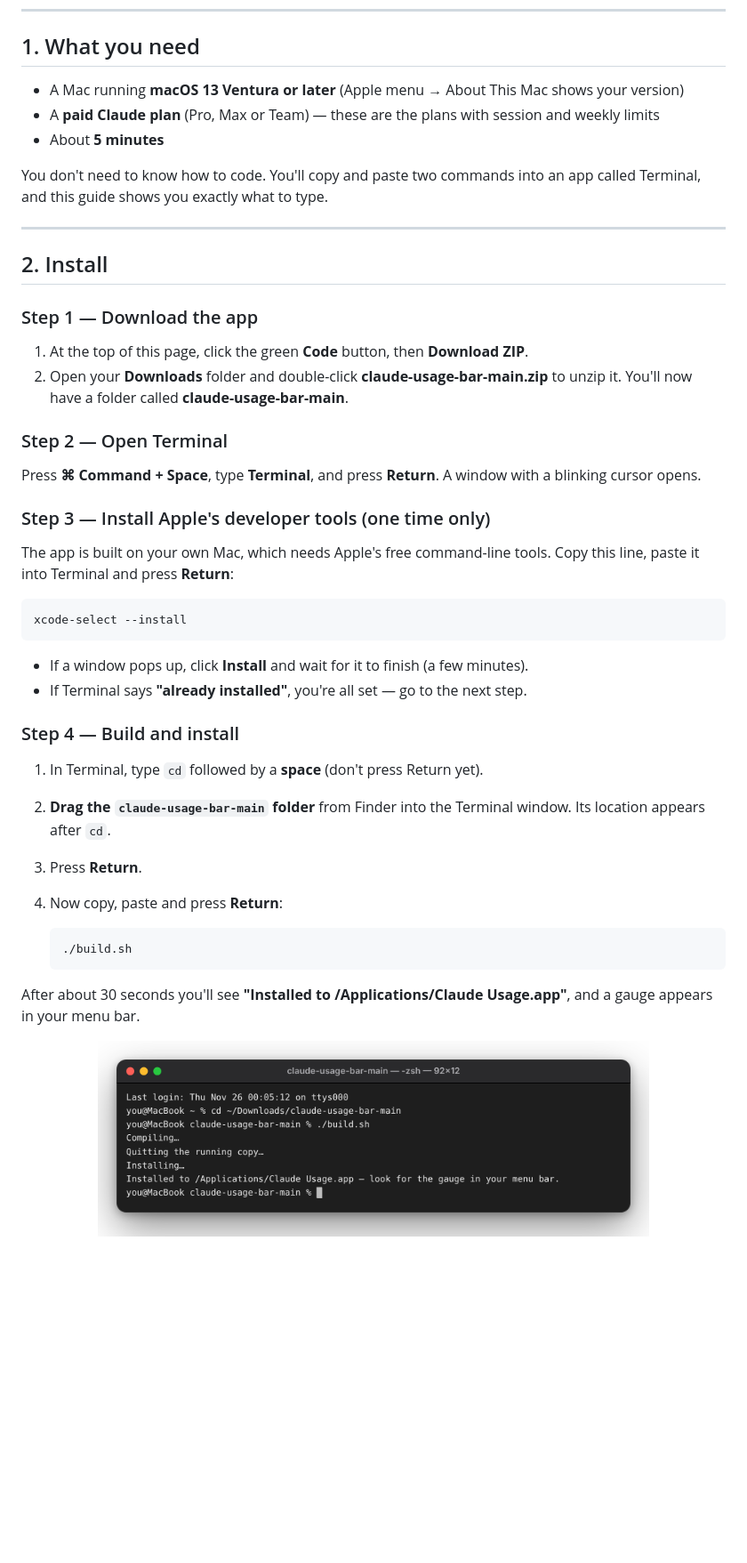
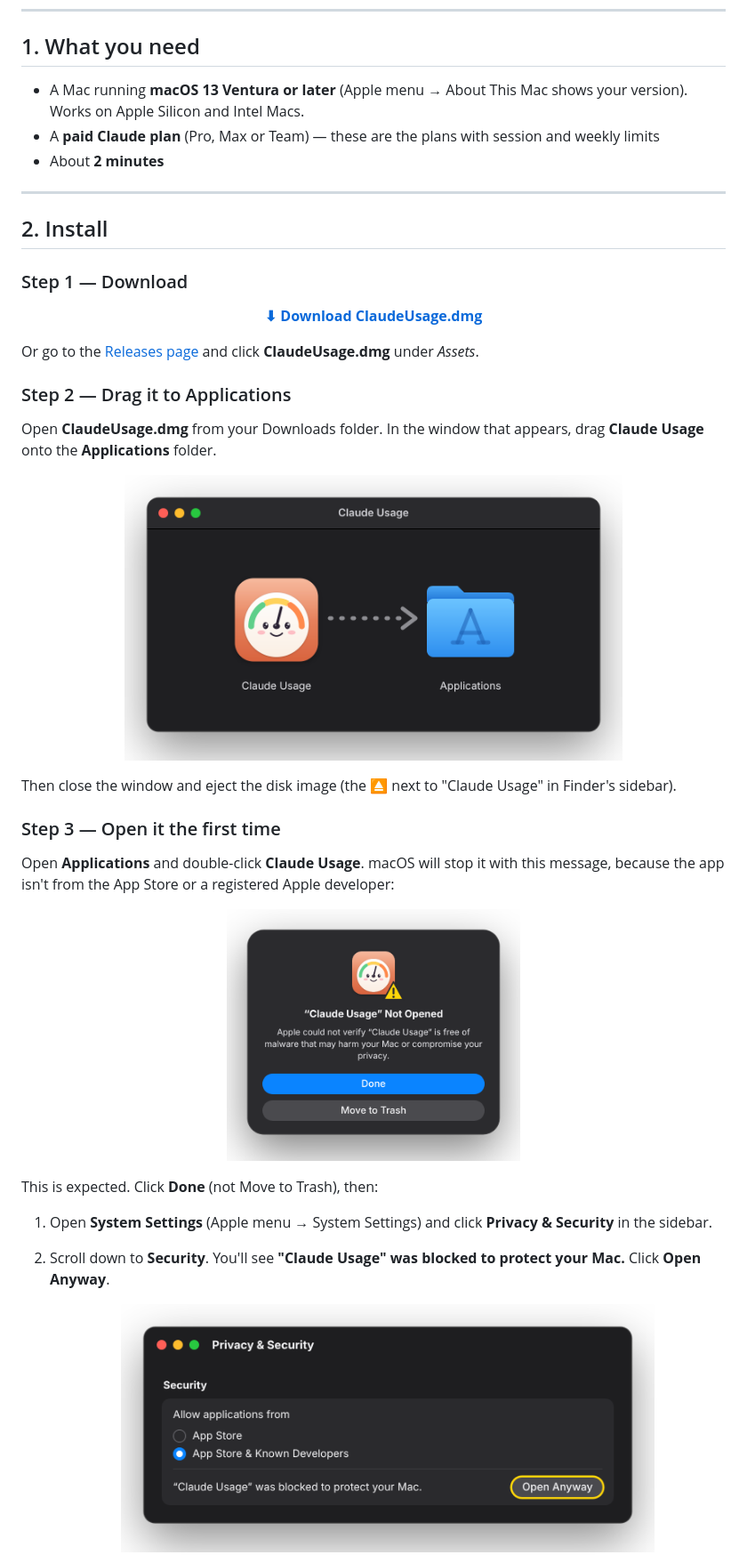
Before and after one commit to anuragk47/claude-usage-bar, a Markdown page: README.md, the part around one of its changes. Shown at 89% size. Drawn GitHub-style; pictures changed too: docs/images/dmg.png (added), docs/images/notopened.png (added), docs/images/openanyway.png (added); blank space fills up the shorter version.

````diff
--- a/README.md
+++ b/README.md
@@ -39,49 +43,38 @@ No more opening Claude → Settings → Usage every time. A small gauge sits nex
 
 ## 1. What you need
 
-- A Mac running **macOS 13 Ventura or later** (Apple menu  → About This Mac shows your version)
+- A Mac running **macOS 13 Ventura or later** (Apple menu  → About This Mac shows your version). Works on Apple Silicon and Intel Macs.
 - A **paid Claude plan** (Pro, Max or Team) — these are the plans with session and weekly limits
-- About **5 minutes**
-
-You don't need to know how to code. You'll copy and paste two commands into an app called Terminal, and this guide shows you exactly what to type.
+- About **2 minutes**
 
 ---
 
 ## 2. Install
 
-### Step 1 — Download the app
+### Step 1 — Download
 
-1. At the top of this page, click the green **Code** button, then **Download ZIP**.
-2. Open your **Downloads** folder and double-click **claude-usage-bar-main.zip** to unzip it.
-   You'll now have a folder called **claude-usage-bar-main**.
+<p align="center"><a href="https://github.com/anuragk47/claude-usage-bar/releases/latest/download/ClaudeUsage.dmg"><b>⬇︎ Download ClaudeUsage.dmg</b></a></p>
 
-### Step 2 — Open Terminal
+Or go to the [Releases page](https://github.com/anuragk47/claude-usage-bar/releases/latest) and click **ClaudeUsage.dmg** under *Assets*.
 
-Press **⌘ Command + Space**, type **Terminal**, and press **Return**. A window with a blinking cursor opens.
+### Step 2 — Drag it to Applications
 
-### Step 3 — Install Apple's developer tools (one time only)
+Open **ClaudeUsage.dmg** from your Downloads folder. In the window that appears, drag **Claude Usage** onto the **Applications** folder.
 
-The app is built on your own Mac, which needs Apple's free command-line tools. Copy this line, paste it into Terminal and press **Return**:
+<p align="center"><img src="docs/images/dmg.png" width="560" alt="Drag Claude Usage onto the Applications folder"></p>
 
-```bash
-xcode-select --install
-```
+Then close the window and eject the disk image (the ⏏ next to "Claude Usage" in Finder's sidebar).
 
-- If a window pops up, click **Install** and wait for it to finish (a few minutes).
-- If Terminal says **"already installed"**, you're all set — go to the next step.
+### Step 3 — Open it the first time
 
-### Step 4 — Build and install
+Open **Applications** and double-click **Claude Usage**. macOS will stop it with this message, because the app isn't from the App Store or a registered Apple developer:
 
-1. In Terminal, type `cd` followed by a **space** (don't press Return yet).
-2. **Drag the `claude-usage-bar-main` folder** from Finder into the Terminal window. Its location appears after `cd`.
-3. Press **Return**.
-4. Now copy, paste and press **Return**:
+<p align="center"><img src="docs/images/notopened.png" width="330" alt="“Claude Usage” Not Opened — click Done"></p>
 
-   ```bash
-   ./build.sh
-   ```
+This is expected. Click **Done** (not Move to Trash), then:
 
-After about 30 seconds you'll see **"Installed to /Applications/Claude Usage.app"**, and a gauge appears in your menu bar.
+1. Open **System Settings** (Apple menu  → System Settings) and click **Privacy & Security** in the sidebar.
+2. Scroll down to **Security**. You'll see **"Claude Usage" was blocked to protect your Mac.** Click **Open Anyway**.
 
-<p align="center"><img src="docs/images/terminal.png" width="620" alt="Terminal after a successful install"></p>
+   <p align="center"><img src="docs/images/openanyway.png" width="600" alt="Privacy & Security — click Open Anyway"></p>
 
````
Also changed, not shown: other parts of README.md (+55 -12 lines), docs/images/icon.png (added), 7 other files.
